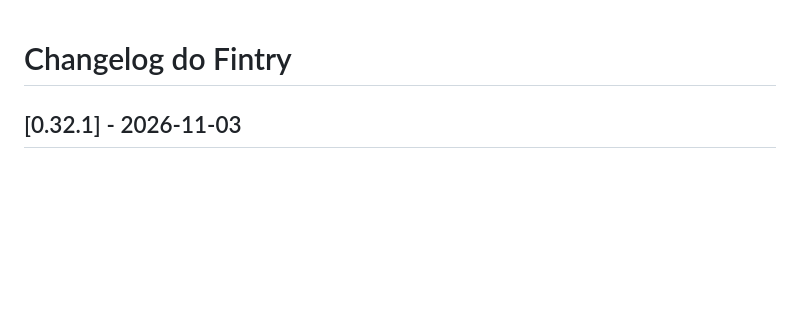
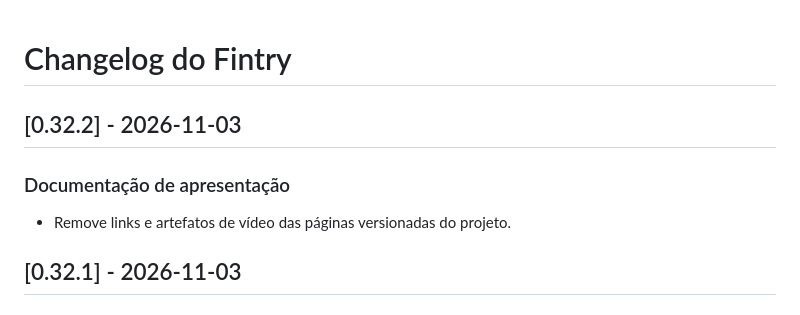
Before and after one commit to FrancaCODEX/fintry-finance, a Markdown page: docs/01-product/changelog.md, the part around the change. Rendered like a GitHub page; blank space fills up the shorter version.

Commit message:
docs: document presentation cleanup in v0.32.2

```diff
--- a/docs/01-product/changelog.md
+++ b/docs/01-product/changelog.md
@@ -1,4 +1,10 @@
 # Changelog do Fintry
+
+## [0.32.2] - 2026-11-03
+
+### Documentação de apresentação
+
+- Remove links e artefatos de vídeo das páginas versionadas do projeto.
 
 ## [0.32.1] - 2026-11-03
 
```
